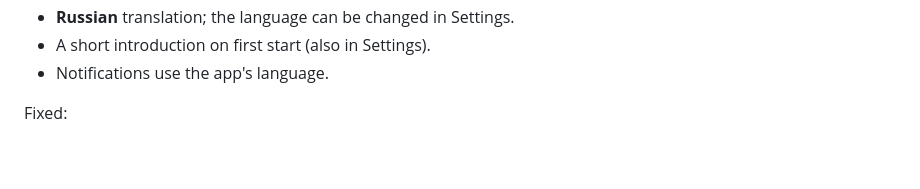
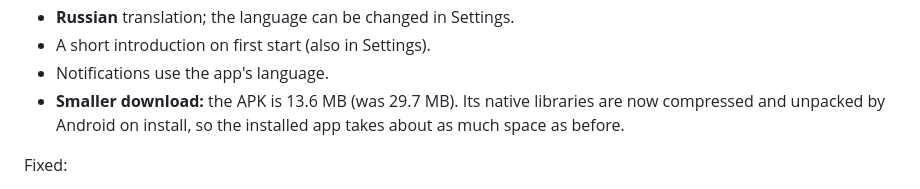
Before and after one commit to sleepe229/refocal, a Markdown page: CHANGELOG.md, the part around the change. GitHub-like rendering; blank space fills up the shorter version.

Commit message:
docs: 0.0.3 changelog notes the smaller APK

```diff
--- a/CHANGELOG.md
+++ b/CHANGELOG.md
@@ -16,6 +16,9 @@ New:
 - **Russian** translation; the language can be changed in Settings.
 - A short introduction on first start (also in Settings).
 - Notifications use the app's language.
+- **Smaller download:** the APK is 13.6 MB (was 29.7 MB). Its native libraries are now
+  compressed and unpacked by Android on install, so the installed app takes about as much space
+  as before.
 
 Fixed:
 - WebP photos whose EXIF starts with an "Exif" header were not rotated upright.
```
